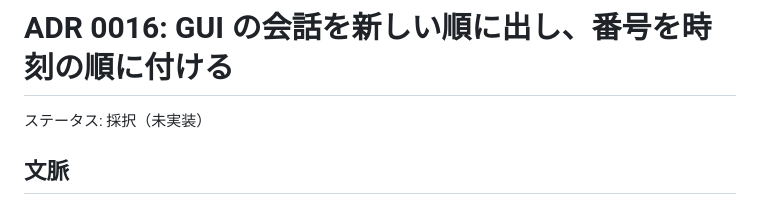
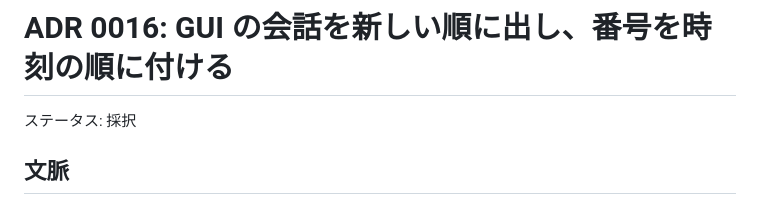
Before and after one commit to tett23/ai-chat-logs, a Markdown page: docs/adr/0016-show-conversations-newest-first.md, the part around the change. GitHub-like rendering.

Commit message:
Mark ADR 0016 implemented
Co-Authored-By: Claude Opus 5.5 <noreply@anthropic.com>

```diff
--- a/docs/adr/0016-show-conversations-newest-first.md
+++ b/docs/adr/0016-show-conversations-newest-first.md
@@ -1,6 +1,6 @@
 # ADR 0016: GUI の会話を新しい順に出し、番号を時刻の順に付ける
 
-ステータス: 採択（未実装）
+ステータス: 採択
 
 ## 文脈
 
```
